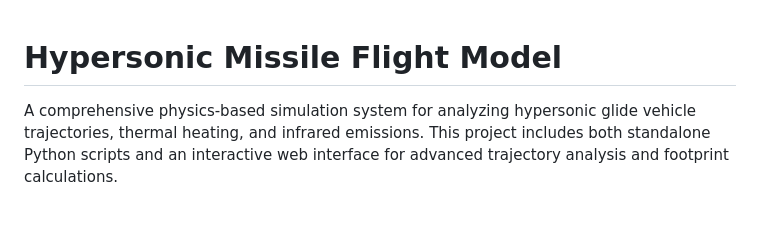
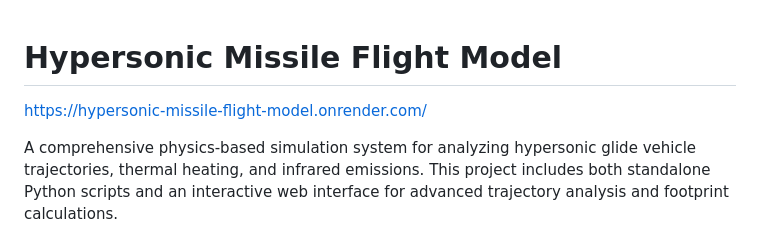
Before and after one commit to Remonyz/Hypersonic-Missile-Flight-Model, a Markdown page: README.md, the part around the change. Rendered like a GitHub page; blank space fills up the shorter version.

```diff
--- a/README.md
+++ b/README.md
@@ -1,4 +1,5 @@
 # Hypersonic Missile Flight Model
+https://hypersonic-missile-flight-model.onrender.com/
 
 A comprehensive physics-based simulation system for analyzing hypersonic glide vehicle trajectories, thermal heating, and infrared emissions. This project includes both standalone Python scripts and an interactive web interface for advanced trajectory analysis and footprint calculations.
 
```
